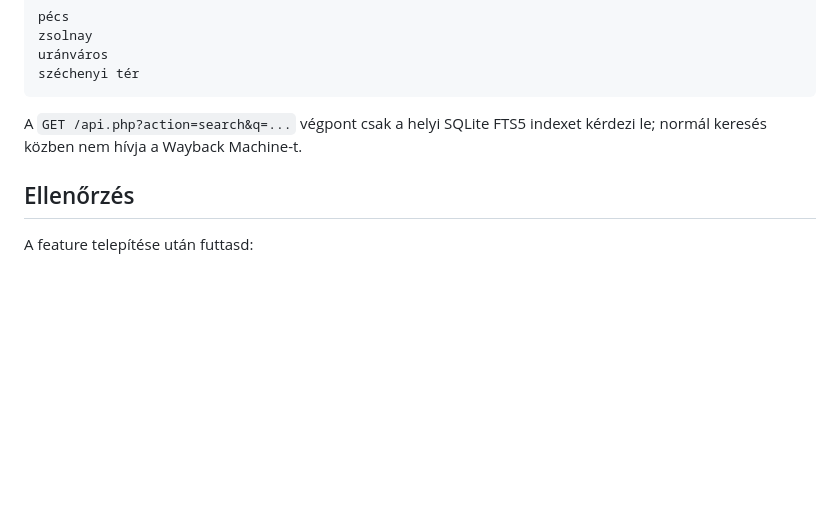
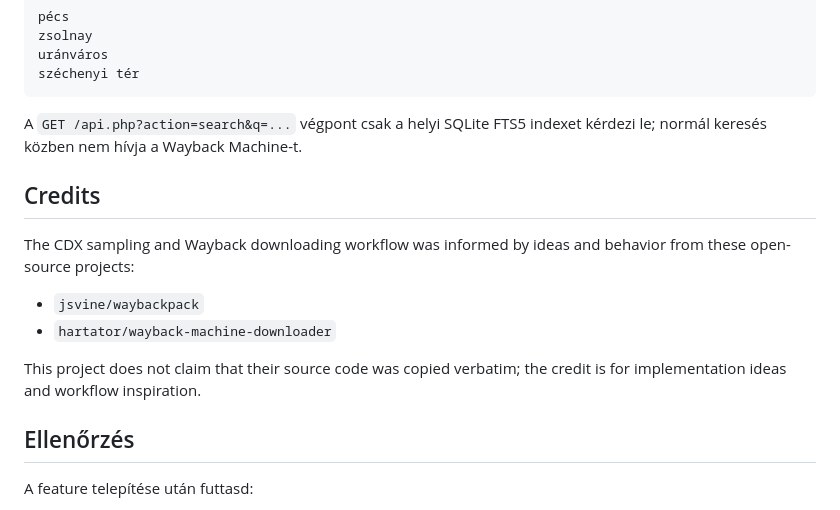
Before and after one commit to hyydra/synology-openclaw-homeassistant, a Markdown page: README.md, the part around the change. Rendered like a GitHub page; blank space fills up the shorter version.

Commit message:
docs: credit Wayback project inspirations

```diff
--- a/README.md
+++ b/README.md
@@ -89,6 +89,15 @@ széchenyi tér
 
 A `GET /api.php?action=search&q=...` végpont csak a helyi SQLite FTS5 indexet kérdezi le; normál keresés közben nem hívja a Wayback Machine-t.
 
+## Credits
+
+The CDX sampling and Wayback downloading workflow was informed by ideas and behavior from these open-source projects:
+
+- `jsvine/waybackpack`
+- `hartator/wayback-machine-downloader`
+
+This project does not claim that their source code was copied verbatim; the credit is for implementation ideas and workflow inspiration.
+
 ## Ellenőrzés
 
 A feature telepítése után futtasd:
```
